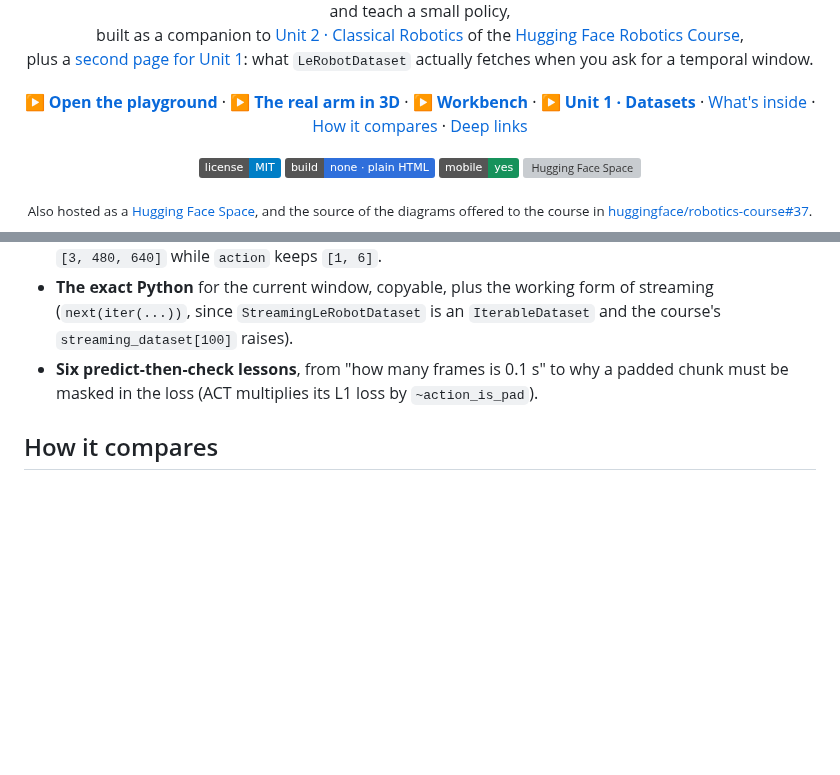
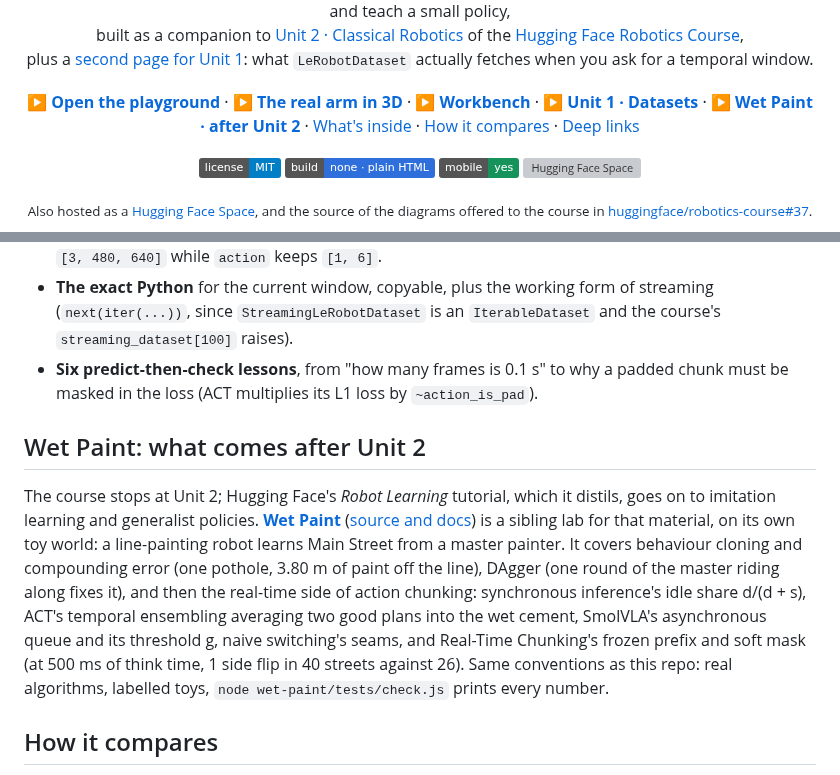
Before and after one commit to bakulbadwal/arm-playground, a Markdown page: README.md, 2 parts joined by grey strips. Drawn GitHub-style; badges without logos; blank space fills up the shorter version; grey boxes are pictures that could not be loaded.

```diff
--- a/README.md
+++ b/README.md
@@ -23,6 +23,7 @@
   <a href="https://bakulbadwal.github.io/arm-playground/#r3&step=1"><b>▶ The real arm in 3D</b></a> ·
   <a href="https://bakulbadwal.github.io/arm-playground/workbench.html"><b>▶ Workbench</b></a> ·
   <a href="https://bakulbadwal.github.io/arm-playground/datasets.html"><b>▶ Unit 1 · Datasets</b></a> ·
+  <a href="https://bakulbadwal.github.io/arm-playground/wet-paint/"><b>▶ Wet Paint · after Unit 2</b></a> ·
   <a href="#whats-inside">What's inside</a> ·
   <a href="#how-it-compares">How it compares</a> ·
   <a href="#deep-links-for-teachers">Deep links</a>
@@ -143,6 +144,10 @@ Unit 1's only code (page 1.4) is about `delta_timestamps`: asking `LeRobotDatase
 - **The exact Python** for the current window, copyable, plus the working form of streaming (`next(iter(...))`, since `StreamingLeRobotDataset` is an `IterableDataset` and the course's `streaming_dataset[100]` raises).
 - **Six predict-then-check lessons**, from "how many frames is 0.1 s" to why a padded chunk must be masked in the loss (ACT multiplies its L1 loss by `~action_is_pad`).
 
+## Wet Paint: what comes after Unit 2
+
+The course stops at Unit 2; Hugging Face's *Robot Learning* tutorial, which it distils, goes on to imitation learning and generalist policies. [**Wet Paint**](https://bakulbadwal.github.io/arm-playground/wet-paint/) ([source and docs](wet-paint/)) is a sibling lab for that material, on its own toy world: a line-painting robot learns Main Street from a master painter. It covers behaviour cloning and compounding error (one pothole, 3.80 m of paint off the line), DAgger (one round of the master riding along fixes it), and then the real-time side of action chunking: synchronous inference's idle share d/(d + s), ACT's temporal ensembling averaging two good plans into the wet cement, SmolVLA's asynchronous queue and its threshold g, naive switching's seams, and Real-Time Chunking's frozen prefix and soft mask (at 500 ms of think time, 1 side flip in 40 streets against 26). Same conventions as this repo: real algorithms, labelled toys, `node wet-paint/tests/check.js` prints every number.
+
 ## How it compares
 
 Two-link arm visualisers are a well-worn genre. I checked the closest ones against their own pages on 2026‑09‑25. This playground is narrower in scope (two joints in a plane, plus one tab on the five-joint arm in 3D) and deeper on what Unit 2 teaches.
```
Also changed, not shown: BACKLOG.md (+5 -1 lines), wet-paint/ACCEPTANCE.md (added, +124 -0 lines), wet-paint/DESIGN.md (added, +47 -0 lines), wet-paint/PRODUCT.md (added, +42 -0 lines), wet-paint/README.md (added, +60 -0 lines), wet-paint/SOURCES.md (added, +49 -0 lines), wet-paint/docs/hero.png (added), 8 other files.
